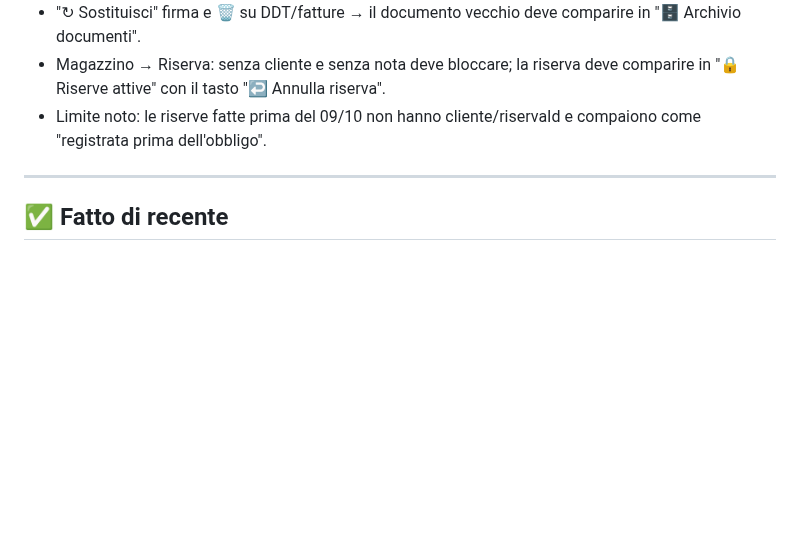
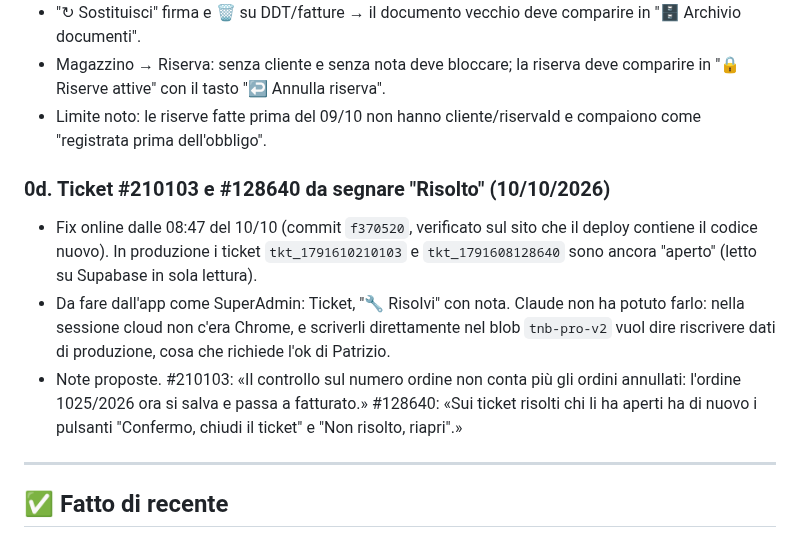
Before and after one commit to pdonnini-pixel/Tenute-Nonno-Bruno, a Markdown page: DA-FARE.md, the part around the change. GitHub-like rendering; blank space fills up the shorter version.

Commit message:
docs(DA-FARE): ticket 210103/128640 da segnare risolti dall'app
Co-Authored-By: Claude Opus 5.5 <noreply@anthropic.com>
Claude-Session: https://claude.ai/code/session_01WqhfH2A7LtRV8XoNmFuM9f

```diff
--- a/DA-FARE.md
+++ b/DA-FARE.md
@@ -87,6 +87,11 @@ Contesto precedente (2026-08-04): Correzione dati di produzione: gli SKU "Raccol
 - "↻ Sostituisci" firma e 🗑 su DDT/fatture → il documento vecchio deve comparire in "🗄 Archivio documenti".
 - Magazzino → Riserva: senza cliente e senza nota deve bloccare; la riserva deve comparire in "🔒 Riserve attive" con il tasto "↩ Annulla riserva".
 - Limite noto: le riserve fatte prima del 09/10 non hanno cliente/riservaId e compaiono come "registrata prima dell'obbligo".
+
+### 0d. Ticket #210103 e #128640 da segnare "Risolto" (10/10/2026)
+- Fix online dalle 08:47 del 10/10 (commit `f370520`, verificato sul sito che il deploy contiene il codice nuovo). In produzione i ticket `tkt_1791610210103` e `tkt_1791608128640` sono ancora "aperto" (letto su Supabase in sola lettura).
+- Da fare dall'app come SuperAdmin: Ticket, "🔧 Risolvi" con nota. Claude non ha potuto farlo: nella sessione cloud non c'era Chrome, e scriverli direttamente nel blob `tnb-pro-v2` vuol dire riscrivere dati di produzione, cosa che richiede l'ok di Patrizio.
+- Note proposte. #210103: «Il controllo sul numero ordine non conta più gli ordini annullati: l'ordine 1025/2026 ora si salva e passa a fatturato.» #128640: «Sui ticket risolti chi li ha aperti ha di nuovo i pulsanti "Confermo, chiudi il ticket" e "Non risolto, riapri".»
 
 ---
 
```
